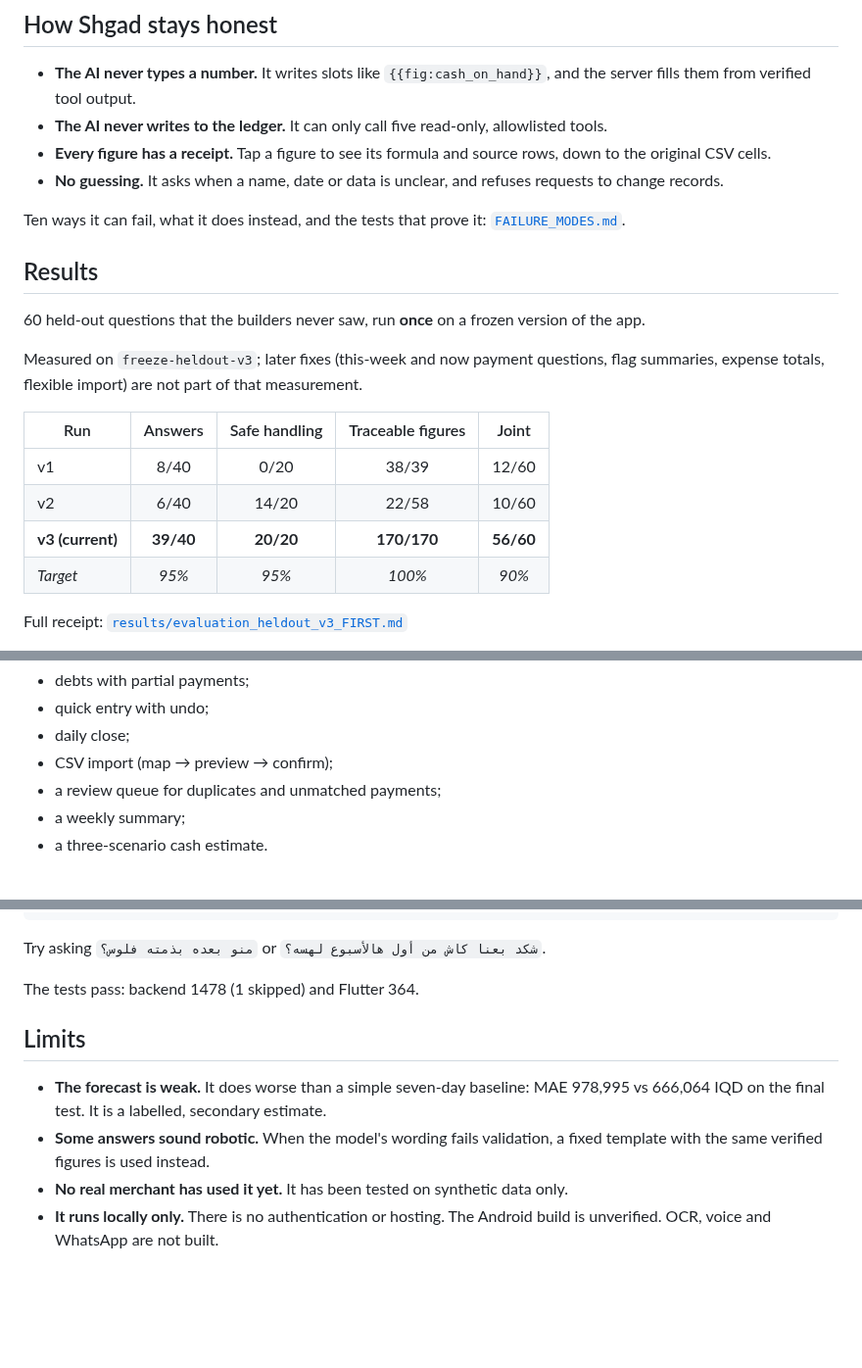
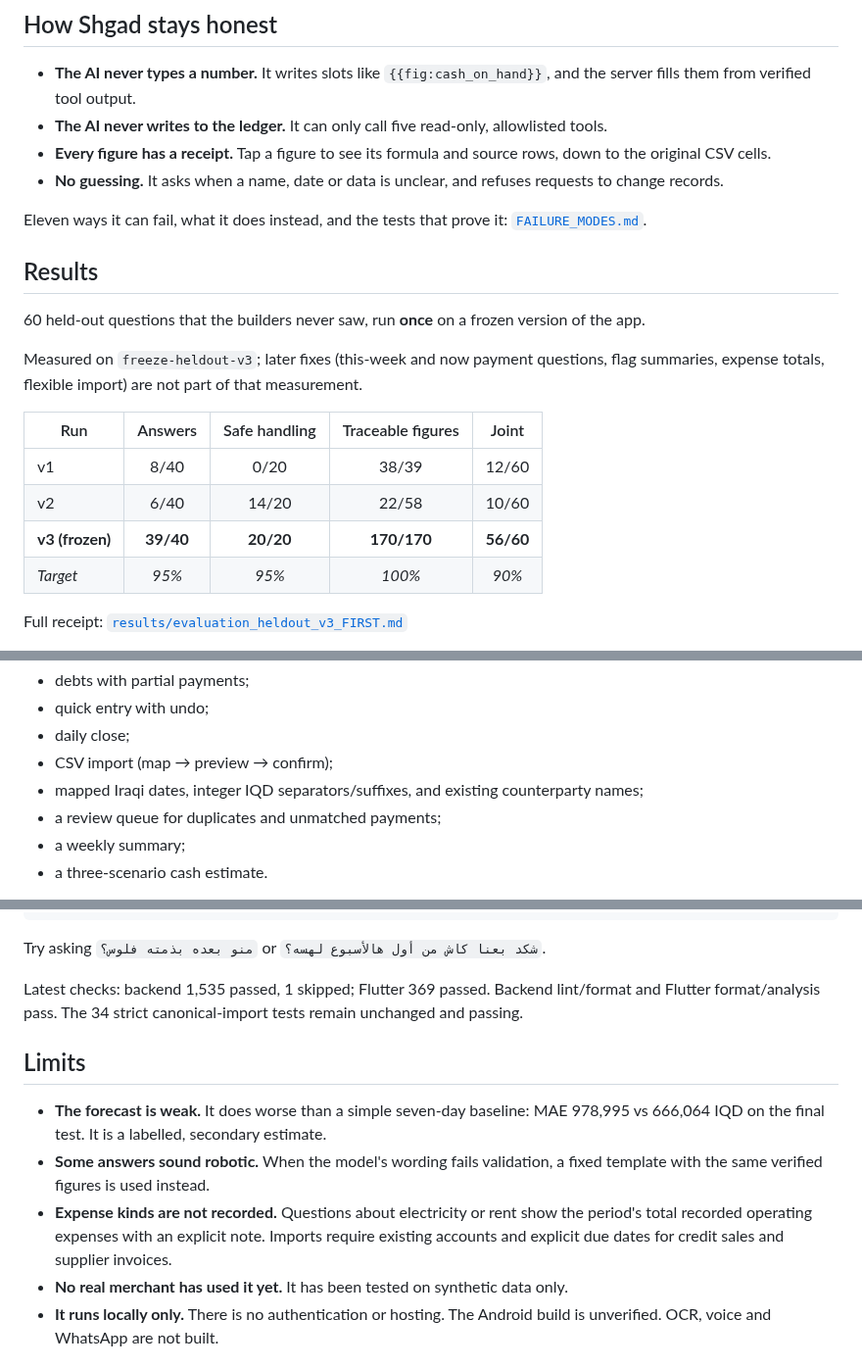
Before and after one commit to abdulwahed-s/Shgad, a Markdown page: README.md, 3 parts joined by grey strips. Shown at 98% size. Rendered like a GitHub page; blank space fills up the shorter version.

Commit message:
docs: clarify current import support and frozen evaluation results
Document mapped-value normalization and field-specific row errors, current checks and expense-kind limits. Keep the held-out score bound to the frozen app version. Local financial/API/roadmap specs and D59 approval receipts are updated under the existing documentation exclusions.

```diff
--- a/README.md
+++ b/README.md
@@ -47,7 +47,7 @@ worse than no answer.
 - **Every figure has a receipt.** Tap a figure to see its formula and source rows, down to the original CSV cells.
 - **No guessing.** It asks when a name, date or data is unclear, and refuses requests to change records.
 
-Ten ways it can fail, what it does instead, and the tests that prove it: [`FAILURE_MODES.md`](FAILURE_MODES.md).
+Eleven ways it can fail, what it does instead, and the tests that prove it: [`FAILURE_MODES.md`](FAILURE_MODES.md).
 
 ## Results
 
@@ -60,7 +60,7 @@ flag summaries, expense totals, flexible import) are not part of that measuremen
 |---|:-:|:-:|:-:|:-:|
 | v1 | 8/40 | 0/20 | 38/39 | 12/60 |
 | v2 | 6/40 | 14/20 | 22/58 | 10/60 |
-| **v3 (current)** | **39/40** | **20/20** | **170/170** | **56/60** |
+| **v3 (frozen)** | **39/40** | **20/20** | **170/170** | **56/60** |
 | *Target* | *95%* | *95%* | *100%* | *90%* |
 
 Full receipt: [`results/evaluation_heldout_v3_FIRST.md`](results/evaluation_heldout_v3_FIRST.md)
@@ -134,6 +134,7 @@ Besides chat, the app has:
 - quick entry with undo;
 - daily close;
 - CSV import (map → preview → confirm);
+- mapped Iraqi dates, integer IQD separators/suffixes, and existing counterparty names;
 - a review queue for duplicates and unmatched payments;
 - a weekly summary;
 - a three-scenario cash estimate.
@@ -169,12 +170,15 @@ flutter run -d chrome --dart-define=API_BASE_URL=http://127.0.0.1:8154
 
 Try asking `منو بعده بذمته فلوس؟` or `شكد بعنا كاش من أول هالأسبوع لهسه؟`.
 
-The tests pass: backend 1478 (1 skipped) and Flutter 364.
+Latest checks: backend 1,535 passed, 1 skipped; Flutter 369 passed.
+Backend lint/format and Flutter format/analysis pass. The 34 strict canonical-import
+tests remain unchanged and passing.
 
 ## Limits
 
 - **The forecast is weak.** It does worse than a simple seven-day baseline: MAE 978,995 vs 666,064 IQD on the final test. It is a labelled, secondary estimate.
 - **Some answers sound robotic.** When the model's wording fails validation, a fixed template with the same verified figures is used instead.
+- **Expense kinds are not recorded.** Questions about electricity or rent show the period's total recorded operating expenses with an explicit note. Imports require existing accounts and explicit due dates for credit sales and supplier invoices.
 - **No real merchant has used it yet.** It has been tested on synthetic data only.
 - **It runs locally only.** There is no authentication or hosting. The Android build is unverified. OCR, voice and WhatsApp are not built.
 
```
Also changed, not shown: FAILURE_MODES.md (+2 -1 lines).
